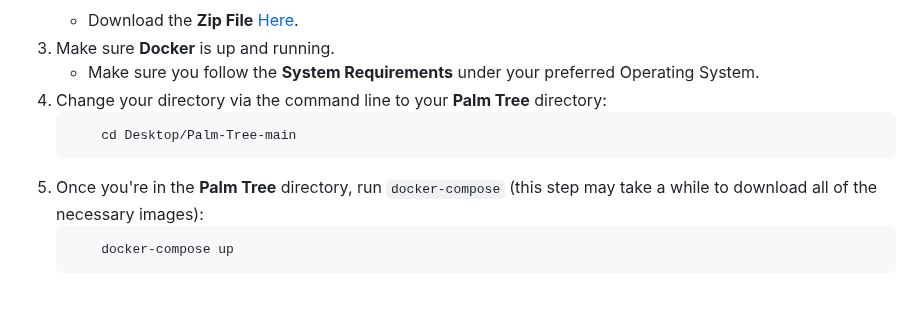
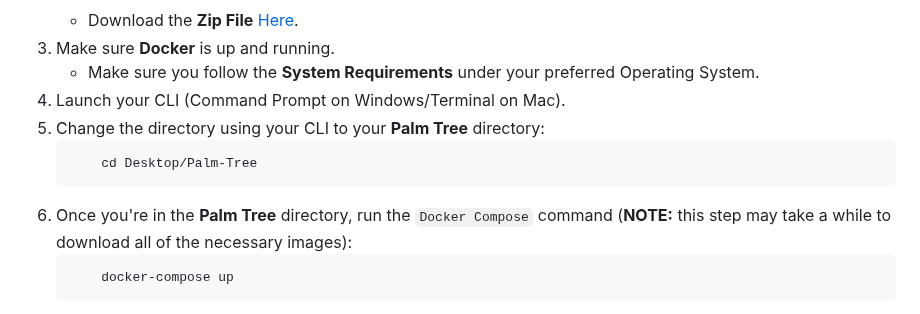
Before and after one commit to scottgriv/Palm-Tree, a Markdown page: docs/README.md, the part around the change. Drawn GitHub-style.

````diff
--- a/docs/README.md
+++ b/docs/README.md
@@ -101,11 +101,12 @@ Palm Tree is a web based CRM application with Google Business Review email reque
     - Download the **Zip File** [Here](https://github.com/scottgriv/Palm-Tree/archive/refs/heads/main.zip).
 3. Make sure **Docker** is up and running.
     - Make sure you follow the **System Requirements** under your preferred Operating System.
-4. Change your directory via the command line to your **Palm Tree** directory:
+4. Launch your CLI (Command Prompt on Windows/Terminal on Mac).
+4. Change the directory using your CLI to your **Palm Tree** directory:
     ```bash
-        cd Desktop/Palm-Tree-main
+        cd Desktop/Palm-Tree
     ```
-5. Once you're in the **Palm Tree** directory, run ```docker-compose``` (this step may take a while to download all of the necessary images):
+5. Once you're in the **Palm Tree** directory, run the ```Docker Compose``` command (**NOTE:** this step may take a while to download all of the necessary images):
     ```bash
         docker-compose up
     ```
````
